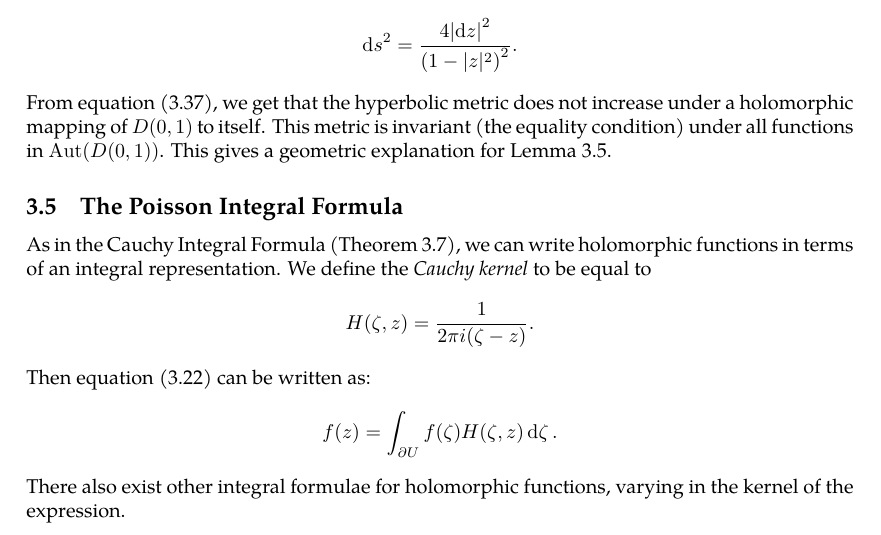
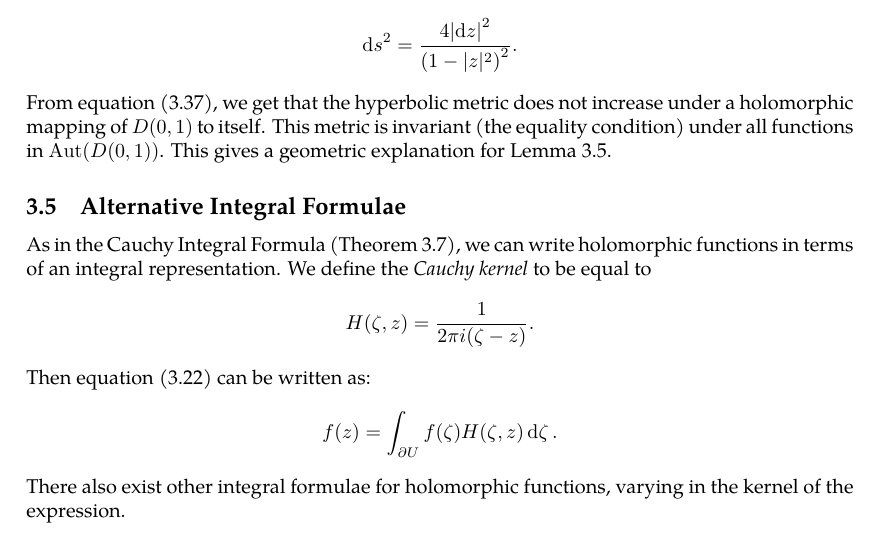
Before and after one commit to slipperking/complex-analysis-latex, a LaTeX document (main.tex): part of page 58 of 59, cut so that both start at the same text. Compiled offline with pdfLaTeX.

Commit message:
overleaf_to_git (Thu Jun 12 21:29:14 2025 -0700): update main.tex from r11046 to r11051

```diff
--- a/main.tex
+++ b/main.tex
@@ -1472,11 +1472,12 @@ As a direct consequence of \autoref{thm:holomorphicautomorphismgrouponunitdisk},
     In \autoref{sec:differentialgeometry}, we will introduce the \textit{hyperbolic metric} on \(D(0,1)\), defined as \[\dd{s}^2=\frac{4\abs{\ddz}^2}{\qty(1-|z|^2)^2}.\]
     From equation \eqref{eq:schwarzpick_nonincreasingmetric}, we get that the hyperbolic metric does not increase under a holomorphic mapping of \(D(0,1)\) to itself. This metric is invariant (the equality condition) under all functions in \(\Aut(D(0,1))\). This gives a geometric explanation for \autoref{lemma:schwarz}.
 \end{remark}
-\subsection{The Poisson Integral Formula}
+\subsection{Alternative Integral Formulae}
 As in the Cauchy Integral Formula (\autoref{thm:cauchygoursatformula}), we can write holomorphic functions in terms of an integral representation. We define the \textit{Cauchy kernel} to be equal to
 \[H(\zeta,z)=\frac{1}{2\pi i\paren{\zeta-z}}.\]
 Then equation \eqref{eq:cauchygoursatformula} can be written as:
 \[f(z)=\int_{\partial U}f(\zeta)H(\zeta,z)\ddzeta.\] There also exist other integral formulae for holomorphic functions, varying in the kernel of the expression.
+
 \section{The Theory of Weierstrass}
 \subsection{Laurent Series}
 Laurent Series are a generalization of Taylor Series specifically for holomorphic functions on a region punctured by a non-removable singularity. Whereas the Taylor Series applies to a disk, the Laurent Series applies to an annulus around the singularity.
```
Also changed, not shown: main.tex (2 more changed lines).
